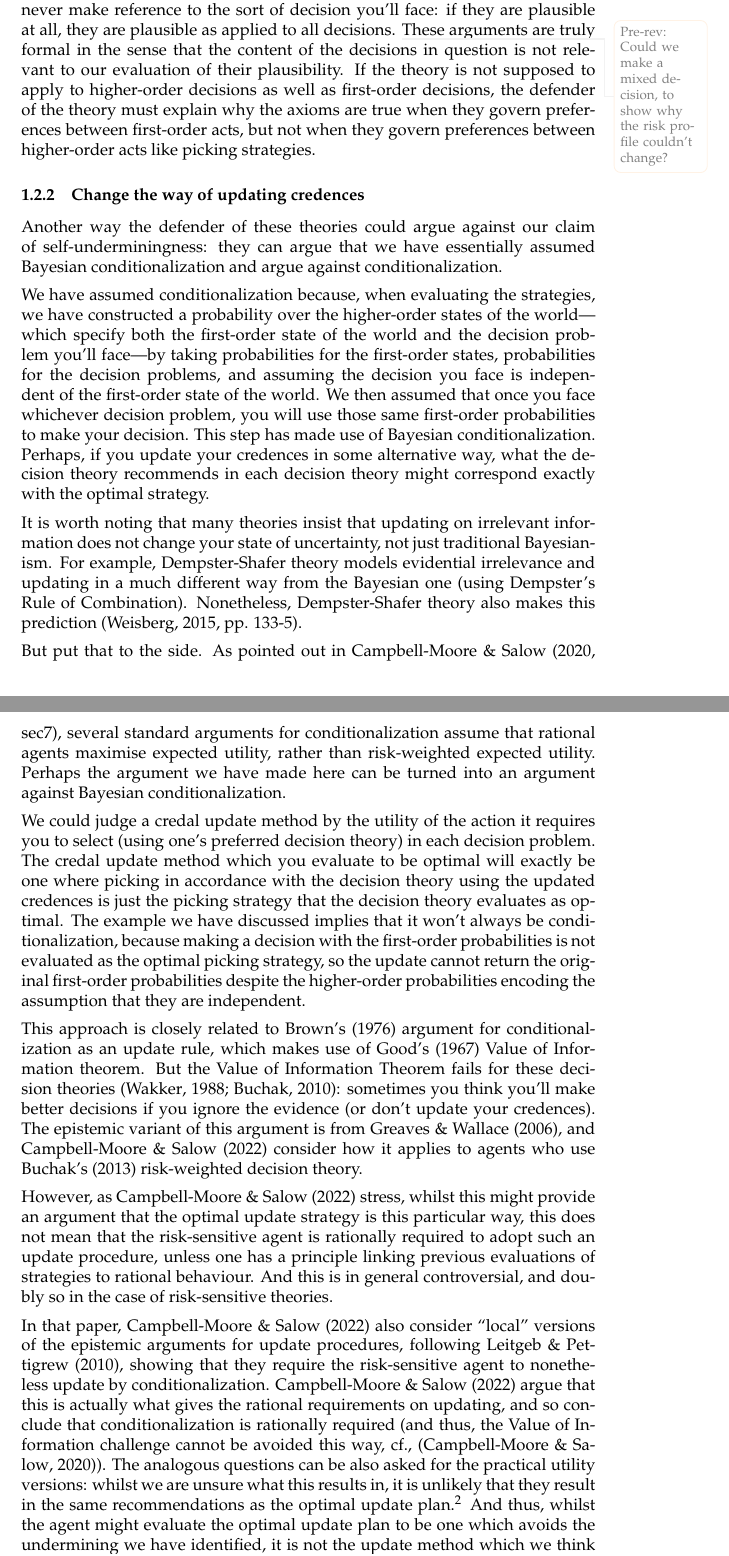
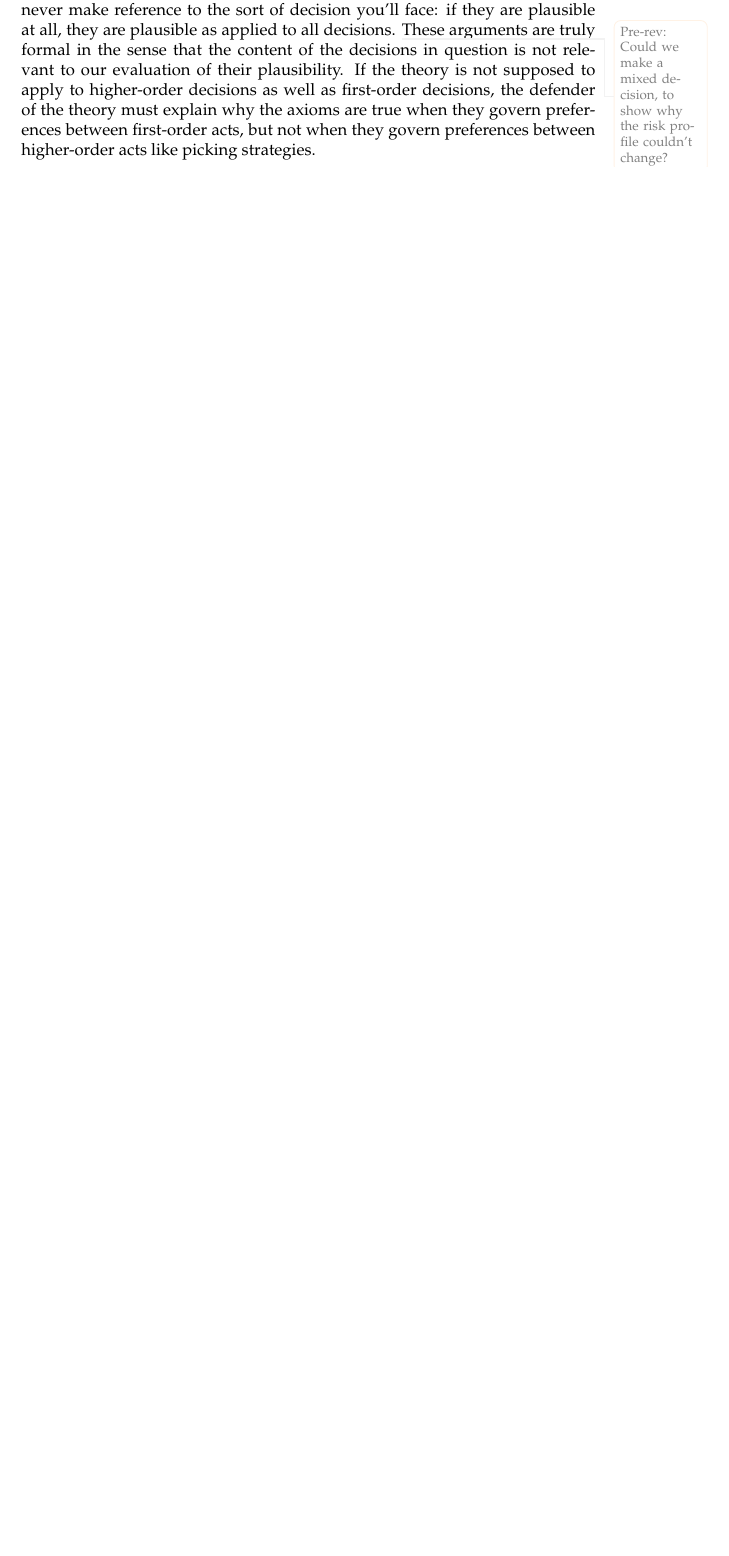
Before and after one commit to jpkonek/choosing-paper, a LaTeX document (choosing-how-to-choose.tex): two parts of pages 7 and 8 of 41 before the commit and part of page 7 of 39 after it, the two joined at a grey line, cut so that both start at the same text, the shorter picture padded with empty space. Compiled offline with pdfLaTeX.

Commit message:
Update choosing-how-to-choose.tex

```diff
--- a/choosing-how-to-choose.tex
+++ b/choosing-how-to-choose.tex
@@ -1130,7 +1130,7 @@ These arguments are truly formal in the sense that the content of the decisions
 
 %\begin{colored}{gray}
 
-\subsubsection{Change the way of updating credences}
+%\subsubsection{Change the way of updating credences}
 %	\todoinfo{CCM trying to condense...}
 %	 \todo{v1 !!!}
 
@@ -1170,33 +1170,33 @@ These arguments are truly formal in the sense that the content of the decisions
 %\end{colored}
 %\begin{colored}{red}
 %\todoinfo{ORIGINAL}
-Another way the defender of these theories could argue against our claim of self-underminingness: they can argue that we have essentially assumed Bayesian conditionalization and argue against conditionalization.
-
-We have assumed conditionalization because, when evaluating the strategies, we have constructed a probability over the higher-order states of the world---which specify both the first-order state of the world and the decision problem you'll face---by taking probabilities for the first-order states, probabilities for the decision problems, and assuming the decision you face is independent of the first-order state of the world.
-We then assumed that once you face whichever decision problem, you will use those same first-order probabilities to make your decision.
-This step has made use of Bayesian conditionalization.
-Perhaps, if you update your credences in some alternative way, what the decision theory recommends in each decision theory might correspond exactly with the optimal strategy.
-
-
-{ It is worth noting that many theories insist that updating on irrelevant information does not change your state of uncertainty, not just traditional Bayesianism. For example, Dempster-Shafer theory models evidential irrelevance and updating in a much different way from the Bayesian one (using Dempster’s Rule of Combination). Nonetheless, Dempster-Shafer theory also makes this prediction \cite[pp. 133-5]{weisberg2015uui}.}
+%Another way the defender of these theories could argue against our objection against self-undermining theories is to argue that we have presupposed Bayesian conditionalization, and then argue against that norm.
+
+%We have assumed conditionalization because, when evaluating the strategies, we have constructed a probability over the higher-order states of the world---which specify both the first-order state of the world and the decision problem you'll face---by taking probabilities for the first-order states, probabilities for the decision problems, and assuming the decision you face is independent of the first-order state of the world. To see this, consider the relationship between $D^\mathrm{Allais}_\mathrm{local}$ and $D^\mathrm{Allais}_1$ and $D^\mathrm{Allais}_2$ above.
+%We then assumed that once you face whichever decision problem, you will use those same first-order probabilities to make your decision.
+%This step has made use of Bayesian conditionalization.
+%Perhaps, if you update your credences in some alternative way, what the decision theory recommends in each decision theory might correspond exactly with the optimal strategy.
+
+
+%{ It is worth noting that many theories insist that updating on irrelevant information does not change your state of uncertainty, not just traditional Bayesianism. For example, Dempster-Shafer theory models evidential irrelevance and updating in a much different way from the Bayesian one (using Dempster’s Rule of Combination). Nonetheless, Dempster-Shafer theory also makes this prediction \cite[pp. 133-5]{weisberg2015uui}.}
 
 %{ Firstly, we do not assume anything so strong. We do indeed assume that propositions about which decision you face are both causally and evidentially irrelevant to the first-order state of the world. We also assume that if you update on some bit of information that is irrelevant to the state of the world, then your views about the choiceworthiness of actions whose outcomes only depend on the first-order state of the world will not change. Bayesians model evidential dependence as probabilistic independence. And updating by conditionalizing has the feature in question: conditioning on some bit of information that is probabilistically independent of the state of the world does not change your probabilities over worlds; and assuming that your views about the choiceworthiness of actions supervene on the relevant probabilities and utilities (which we hold fixed), those views will not change either. But many other models of uncertainty, updating and choice have this property as well. For example, Dempster-Shafer theory models evidential independence and updating in a different way (using Dempster’s Rule of Combination), but nonetheless behaves in the way described above \cite[pp. 133-5]{weisberg2015uui}.}
 
 
 
-{ But put that to the side. As pointed out in \citet[sec7]{campbellmoore2020arae}, several standard arguments for conditionalization assume that rational agents maximise expected utility, rather than risk-weighted expected utility. Perhaps the argument we have made here can be turned into an argument against Bayesian conditionalization.}
+%{ But put that to the side. As pointed out in \citet[sec7]{campbellmoore2020arae}, several standard arguments for conditionalization assume that rational agents maximise expected utility, rather than risk-weighted expected utility. Perhaps the argument we have made here can be turned into an argument against Bayesian conditionalization.}
 
 
 %Whilst we don't know of any defenders of these theories taking this line of argument, as pointed out in \citet[sec7]{campbellmoore2020arae}, several standard arguments for conditionalization assume that rational agents maximise expected rather than risk-weighted expected utility. And in fact, the argument we have made here can be turned into an argument against Bayesian conditionalization.
 
-We could judge a credal update method by the utility of the action it requires you to select (using one's preferred decision theory) in each decision problem. The credal update method which you evaluate to be optimal will exactly be one where picking in accordance with the decision theory using the updated credences is just the picking strategy that the decision theory evaluates as optimal. The example we have discussed implies that it won't always be conditionalization, because making a decision with the first-order probabilities is not evaluated as the optimal picking strategy, so the update cannot return the original first-order probabilities despite the higher-order probabilities encoding the assumption that they are independent.
-
-This approach is closely related to Brown's (\citeyear{brown1976ceu}) argument for conditionalization as an update rule, which makes use of Good's (\citeyear{good1967pte}) Value of Information theorem. But the Value of Information Theorem fails for these decision theories \citep{wakker1988neuai,buchak2010irereg}: sometimes you think you'll make better decisions if you ignore the evidence (or don't update your credences).
-The epistemic variant of this argument is from \citet{greaves2006jcc}, and \citet{campbellmoore2022aurs} consider how it applies to agents who use Buchak's (\citeyear{buchak2014rr}) risk-weighted decision theory.
-
-However, as \citet{campbellmoore2022aurs} stress, whilst this might provide an argument that the optimal update strategy is this particular way, this does not mean that the risk-sensitive agent is rationally required to adopt such an update procedure, unless one has a principle linking previous evaluations of strategies to rational behaviour. And this is in general controversial, and doubly so in the case of risk-sensitive theories.
-
-In that paper, \citet{campbellmoore2022aurs} also consider ``local'' versions of the epistemic arguments for update procedures, following \citet{leitgeb2010ojb2}, showing that they require the risk-sensitive agent to nonetheless update by conditionalization. \Citet{campbellmoore2022aurs} argue that this is actually what gives the rational requirements on updating, and so conclude that conditionalization is rationally required (and thus, the Value of Information challenge cannot be avoided this way, cf., \citep{campbellmoore2020arae}). The analogous questions can be also asked for the practical utility versions: whilst we are unsure what this results in, it is unlikely that they result in the same recommendations as the optimal update plan.\footnote{It differs from the epistemic versions because we used an $r$-proper scoring rule, but this is not what we'd get if we just use pragmatic utility. } And thus, whilst the agent might evaluate the optimal update plan to be one which avoids the undermining we have identified, it is not the update method which we think that they should actually implement.
+%We could judge a credal update method by the utility of the action it requires you to select (using one's preferred decision theory) in each decision problem. The credal update method which you evaluate to be optimal will exactly be one where picking in accordance with the decision theory using the updated credences is just the picking strategy that the decision theory evaluates as optimal. The example we have discussed implies that it won't always be conditionalization, because making a decision with the first-order probabilities is not evaluated as the optimal picking strategy, so the update cannot return the original first-order probabilities despite the higher-order probabilities encoding the assumption that they are independent.
+
+%This approach is closely related to Brown's (\citeyear{brown1976ceu}) argument for conditionalization as an update rule, which makes use of Good's (\citeyear{good1967pte}) Value of Information theorem. But the Value of Information Theorem fails for these decision theories \citep{wakker1988neuai,buchak2010irereg}: sometimes you think you'll make better decisions if you ignore the evidence (or don't update your credences).
+%The epistemic variant of this argument is from \citet{greaves2006jcc}, and \citet{campbellmoore2022aurs} consider how it applies to agents who use Buchak's (\citeyear{buchak2014rr}) risk-weighted decision theory.
+
+%However, as \citet{campbellmoore2022aurs} stress, whilst this might provide an argument that the optimal update strategy is this particular way, this does not mean that the risk-sensitive agent is rationally required to adopt such an update procedure, unless one has a principle linking previous evaluations of strategies to rational behaviour. And this is in general controversial, and doubly so in the case of risk-sensitive theories.
+
+%In that paper, \citet{campbellmoore2022aurs} also consider ``local'' versions of the epistemic arguments for update procedures, following \citet{leitgeb2010ojb2}, showing that they require the risk-sensitive agent to nonetheless update by conditionalization. \Citet{campbellmoore2022aurs} argue that this is actually what gives the rational requirements on updating, and so conclude that conditionalization is rationally required (and thus, the Value of Information challenge cannot be avoided this way, cf., \citep{campbellmoore2020arae}). The analogous questions can be also asked for the practical utility versions: whilst we are unsure what this results in, it is unlikely that they result in the same recommendations as the optimal update plan.\footnote{It differs from the epistemic versions because we used an $r$-proper scoring rule, but this is not what we'd get if we just use pragmatic utility. } And thus, whilst the agent might evaluate the optimal update plan to be one which avoids the undermining we have identified, it is not the update method which we think that they should actually implement.
 
 
 %\end{colored}
```
Also changed, not shown: choosing-how-to-choose.tex (6 more changed lines).
